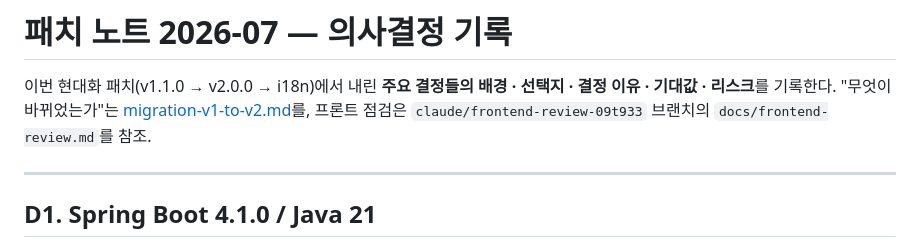
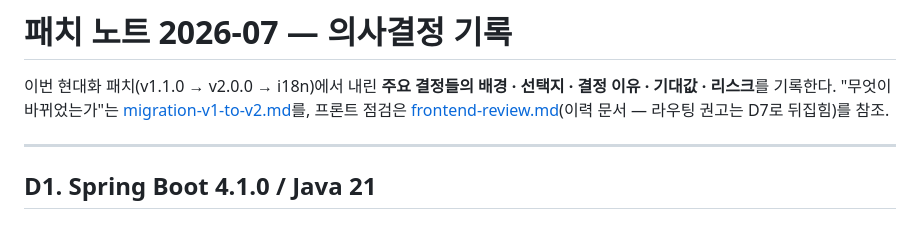
Before and after one commit to JangHyeonHo/web_attendance, a Markdown page: docs/patch-notes-2026-07.md, the part around the change. Drawn GitHub-style.

```diff
--- a/docs/patch-notes-2026-07.md
+++ b/docs/patch-notes-2026-07.md
@@ -2,7 +2,7 @@
 
 이번 현대화 패치(v1.1.0 → v2.0.0 → i18n)에서 내린 **주요 결정들의 배경 · 선택지 · 결정 이유 · 기대값 · 리스크**를 기록한다.
 "무엇이 바뀌었는가"는 [migration-v1-to-v2.md](./migration-v1-to-v2.md)를, 프론트 점검은
-`claude/frontend-review-09t933` 브랜치의 `docs/frontend-review.md`를 참조.
+[frontend-review.md](./frontend-review.md)(이력 문서 — 라우팅 권고는 D7로 뒤집힘)를 참조.
 
 ---
 
```
Also changed, not shown: docs/frontend-review.md (+12 -4 lines), docs/migration-v1-to-v2.md (+3 -2 lines).
